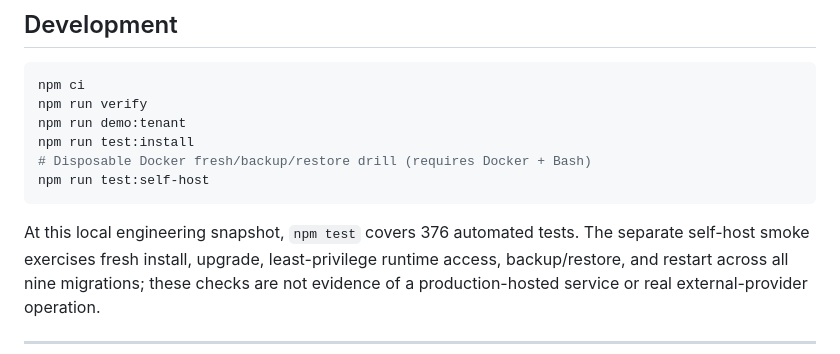
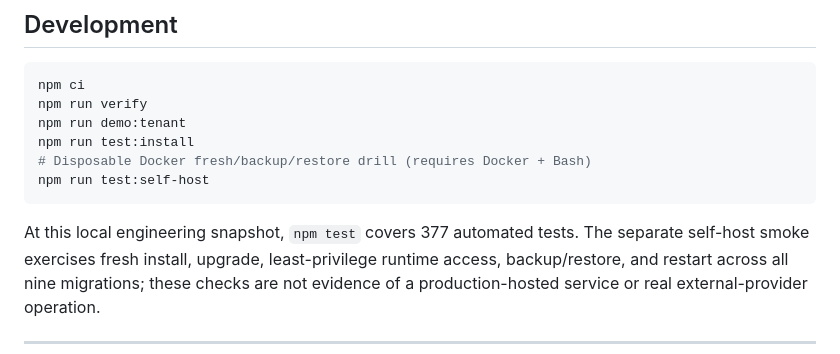
Before and after one commit to Hardboiled98k/pitlore, a Markdown page: README.md, the part around the change. Drawn GitHub-style.

Commit message:
docs: sync current test snapshot

````diff
--- a/README.md
+++ b/README.md
@@ -561,7 +561,7 @@ npm run test:install
 npm run test:self-host
 ```
 
-At this local engineering snapshot, `npm test` covers 376 automated tests. The separate
+At this local engineering snapshot, `npm test` covers 377 automated tests. The separate
 self-host smoke exercises fresh install, upgrade, least-privilege runtime access,
 backup/restore, and restart across all nine migrations; these checks are not evidence of
 a production-hosted service or real external-provider operation.
````
Also changed, not shown: docs/PRD.md (+1 -1 lines).
